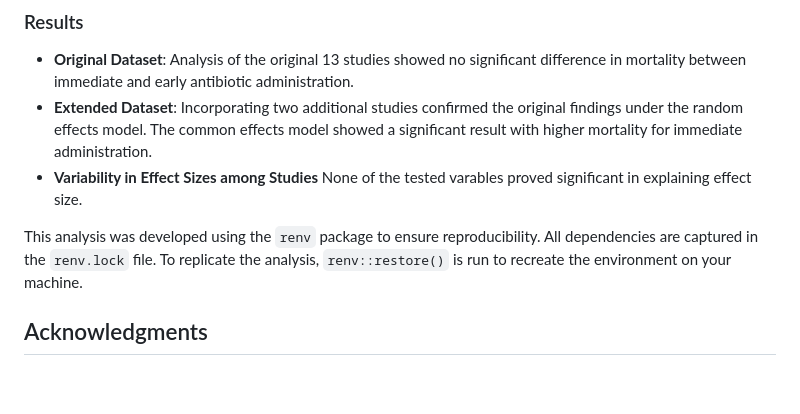
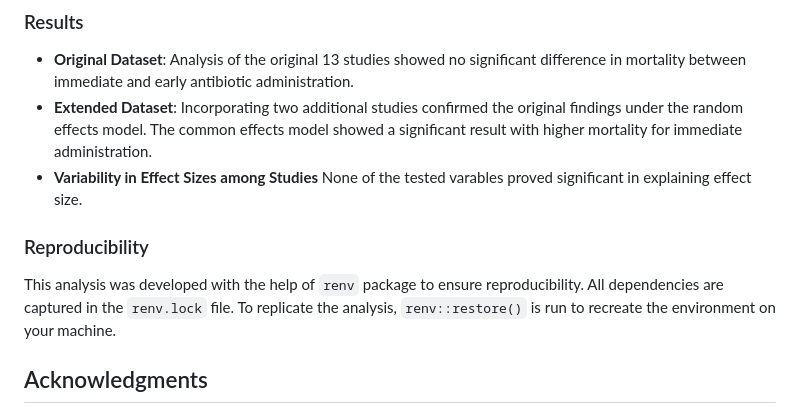
Before and after one commit to jjfrackowiak/Sepsis-Antibiotic-Timing-MetaAnalysis, a Markdown page: README.md, the part around the change. Rendered like a GitHub page; blank space fills up the shorter version.

```diff
--- a/README.md
+++ b/README.md
@@ -56,7 +56,9 @@ The data used in this analysis contains the following key variables:
 - **Extended Dataset**: Incorporating two additional studies confirmed the original findings under the random effects model. The common effects model showed a significant result with higher mortality for immediate administration.
 - **Variability in Effect Sizes among Studies** None of the tested varables proved significant in explaining effect size.
 
-This analysis was developed using the `renv` package to ensure reproducibility. All dependencies are captured in the `renv.lock` file. To replicate the analysis, `renv::restore()` is run to recreate the environment on your machine.
+### Reproducibility
+
+This analysis was developed with the help of `renv` package to ensure reproducibility. All dependencies are captured in the `renv.lock` file. To replicate the analysis, `renv::restore()` is run to recreate the environment on your machine.
 
 ## Acknowledgments
 
```
